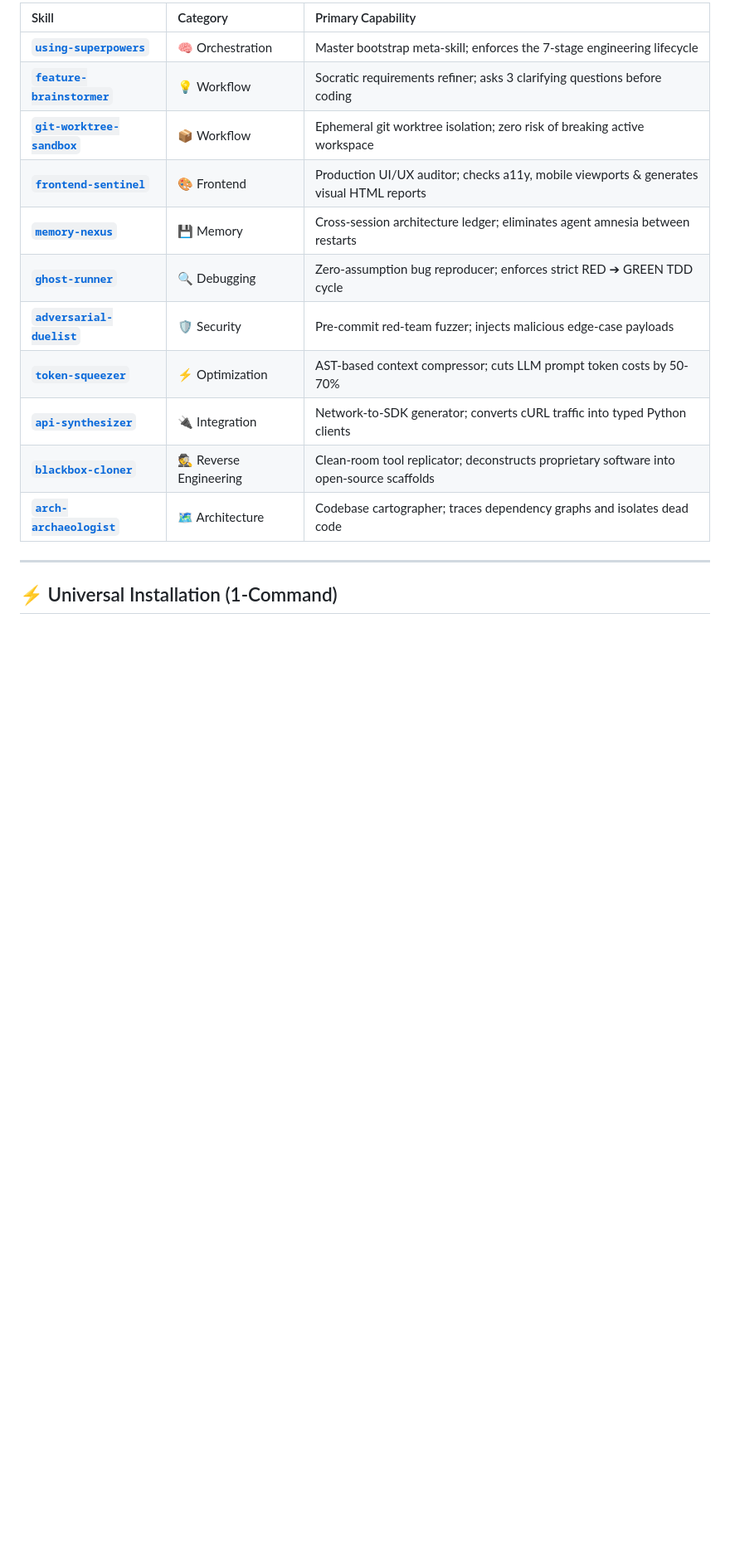
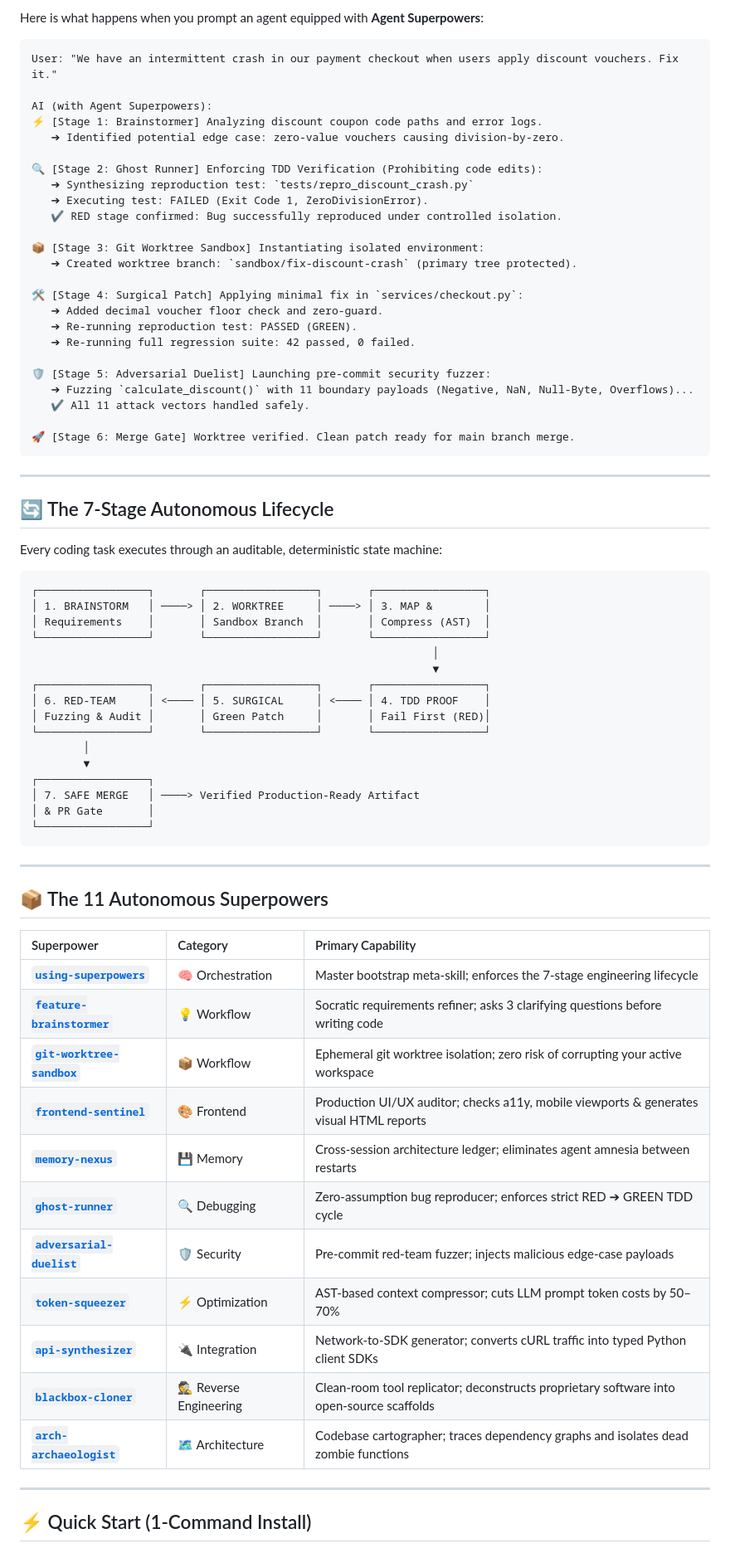
Before and after one commit to GabrieleDattile/agent-superpowers, a Markdown page: README.md, the part around one of its changes. Shown at 83% size. GitHub-like rendering; blank space fills up the shorter version.

Commit message:
Revamp README.md: high-converting contrast table, animated demo, live conversation walkthrough, and social proof

````diff
--- a/README.md
+++ b/README.md
@@ -57,19 +61,77 @@ Default AI coding assistants act like chaotic junior developers: they **guess fi
 
-| Skill | Category | Primary Capability |
+Here is what happens when you prompt an agent equipped with **Agent Superpowers**:
+
+```text
+User: "We have an intermittent crash in our payment checkout when users apply discount vouchers. Fix it."
+
+AI (with Agent Superpowers):
+⚡ [Stage 1: Brainstormer] Analyzing discount coupon code paths and error logs.
+   ➔ Identified potential edge case: zero-value vouchers causing division-by-zero.
+
+🔍 [Stage 2: Ghost Runner] Enforcing TDD Verification (Prohibiting code edits):
+   ➔ Synthesizing reproduction test: `tests/repro_discount_crash.py`
+   ➔ Executing test: FAILED (Exit Code 1, ZeroDivisionError).
+   ✔ RED stage confirmed: Bug successfully reproduced under controlled isolation.
+
+📦 [Stage 3: Git Worktree Sandbox] Instantiating isolated environment:
+   ➔ Created worktree branch: `sandbox/fix-discount-crash` (primary tree protected).
+
+🛠️ [Stage 4: Surgical Patch] Applying minimal fix in `services/checkout.py`:
+   ➔ Added decimal voucher floor check and zero-guard.
+   ➔ Re-running reproduction test: PASSED (GREEN).
+   ➔ Re-running full regression suite: 42 passed, 0 failed.
+
+🛡️ [Stage 5: Adversarial Duelist] Launching pre-commit security fuzzer:
+   ➔ Fuzzing `calculate_discount()` with 11 boundary payloads (Negative, NaN, Null-Byte, Overflows)...
+   ✔ All 11 attack vectors handled safely.
+
+🚀 [Stage 6: Merge Gate] Worktree verified. Clean patch ready for main branch merge.
+```
+
+---
+
+## 🔄 The 7-Stage Autonomous Lifecycle
+
+Every coding task executes through an auditable, deterministic state machine:
+
+```text
+┌─────────────────┐       ┌─────────────────┐       ┌─────────────────┐
+│ 1. BRAINSTORM   │ ────> │ 2. WORKTREE     │ ────> │ 3. MAP &        │
+│ Requirements    │       │ Sandbox Branch  │       │ Compress (AST)  │
+└─────────────────┘       └─────────────────┘       └─────────────────┘
+                                                              │
+                                                              ▼
+┌─────────────────┐       ┌─────────────────┐       ┌─────────────────┐
+│ 6. RED-TEAM     │ <──── │ 5. SURGICAL     │ <──── │ 4. TDD PROOF    │
+│ Fuzzing & Audit │       │ Green Patch     │       │ Fail First (RED)│
+└─────────────────┘       └─────────────────┘       └─────────────────┘
+        │
+        ▼
+┌─────────────────┐
+│ 7. SAFE MERGE   │ ────> Verified Production-Ready Artifact
+│ & PR Gate       │
+└─────────────────┘
+```
+
+---
+
+## 📦 The 11 Autonomous Superpowers
+
+| Superpower | Category | Primary Capability |
 | :--- | :--- | :--- |
 | [**`using-superpowers`**](skills/orchestration/using-superpowers/SKILL.md) | 🧠 Orchestration | Master bootstrap meta-skill; enforces the 7-stage engineering lifecycle |
-| [**`feature-brainstormer`**](skills/workflow/feature-brainstormer/SKILL.md) | 💡 Workflow | Socratic requirements refiner; asks 3 clarifying questions before coding |
-| [**`git-worktree-sandbox`**](skills/workflow/git-worktree-sandbox/SKILL.md) | 📦 Workflow | Ephemeral git worktree isolation; zero risk of breaking active workspace |
+| [**`feature-brainstormer`**](skills/workflow/feature-brainstormer/SKILL.md) | 💡 Workflow | Socratic requirements refiner; asks 3 clarifying questions before writing code |
+| [**`git-worktree-sandbox`**](skills/workflow/git-worktree-sandbox/SKILL.md) | 📦 Workflow | Ephemeral git worktree isolation; zero risk of corrupting your active workspace |
 | [**`frontend-sentinel`**](skills/frontend/frontend-sentinel/SKILL.md) | 🎨 Frontend | Production UI/UX auditor; checks a11y, mobile viewports & generates visual HTML reports |
 | [**`memory-nexus`**](skills/memory/memory-nexus/SKILL.md) | 💾 Memory | Cross-session architecture ledger; eliminates agent amnesia between restarts |
 | [**`ghost-runner`**](skills/debugging/ghost-runner/SKILL.md) | 🔍 Debugging | Zero-assumption bug reproducer; enforces strict RED ➔ GREEN TDD cycle |
 | [**`adversarial-duelist`**](skills/security/adversarial-duelist/SKILL.md) | 🛡️ Security | Pre-commit red-team fuzzer; injects malicious edge-case payloads |
-| [**`token-squeezer`**](skills/optimization/token-squeezer/SKILL.md) | ⚡ Optimization | AST-based context compressor; cuts LLM prompt token costs by 50-70% |
-| [**`api-synthesizer`**](skills/reverse-engineering/api-synthesizer/SKILL.md) | 🔌 Integration | Network-to-SDK generator; converts cURL traffic into typed Python clients |
+| [**`token-squeezer`**](skills/optimization/token-squeezer/SKILL.md) | ⚡ Optimization | AST-based context compressor; cuts LLM prompt token costs by 50–70% |
+| [**`api-synthesizer`**](skills/reverse-engineering/api-synthesizer/SKILL.md) | 🔌 Integration | Network-to-SDK generator; converts cURL traffic into typed Python client SDKs |
 | [**`blackbox-cloner`**](skills/reverse-engineering/blackbox-cloner/SKILL.md) | 🕵️ Reverse Engineering | Clean-room tool replicator; deconstructs proprietary software into open-source scaffolds |
-| [**`arch-archaeologist`**](skills/architecture/arch-archaeologist/SKILL.md) | 🗺️ Architecture | Codebase cartographer; traces dependency graphs and isolates dead code |
+| [**`arch-archaeologist`**](skills/architecture/arch-archaeologist/SKILL.md) | 🗺️ Architecture | Codebase cartographer; traces dependency graphs and isolates dead zombie functions |
 
 ---
 
-## ⚡ Universal Installation (1-Command)
+## ⚡ Quick Start (1-Command Install)
 
````
Also changed, not shown: other parts of README.md (+60 -49 lines).
